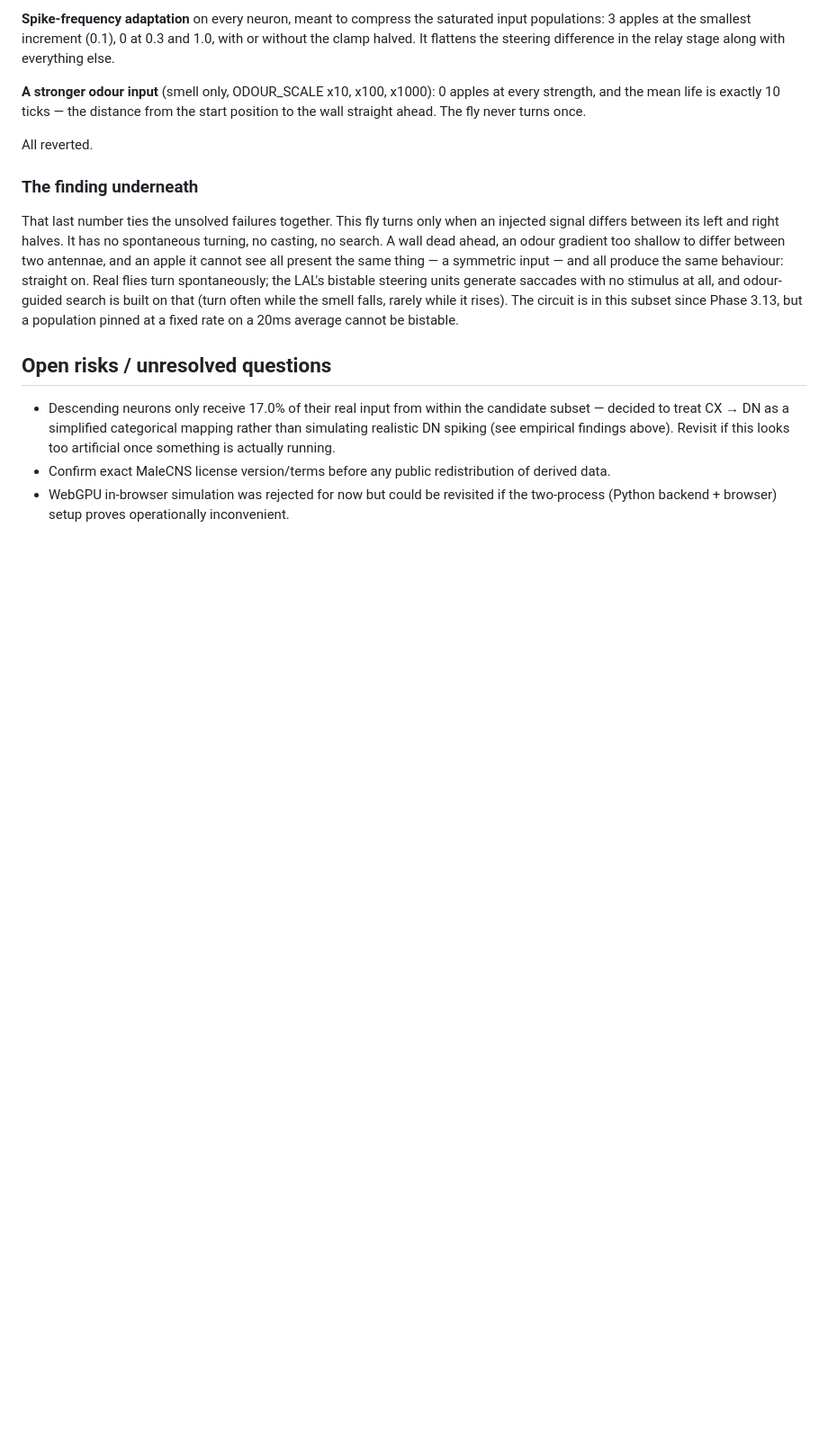
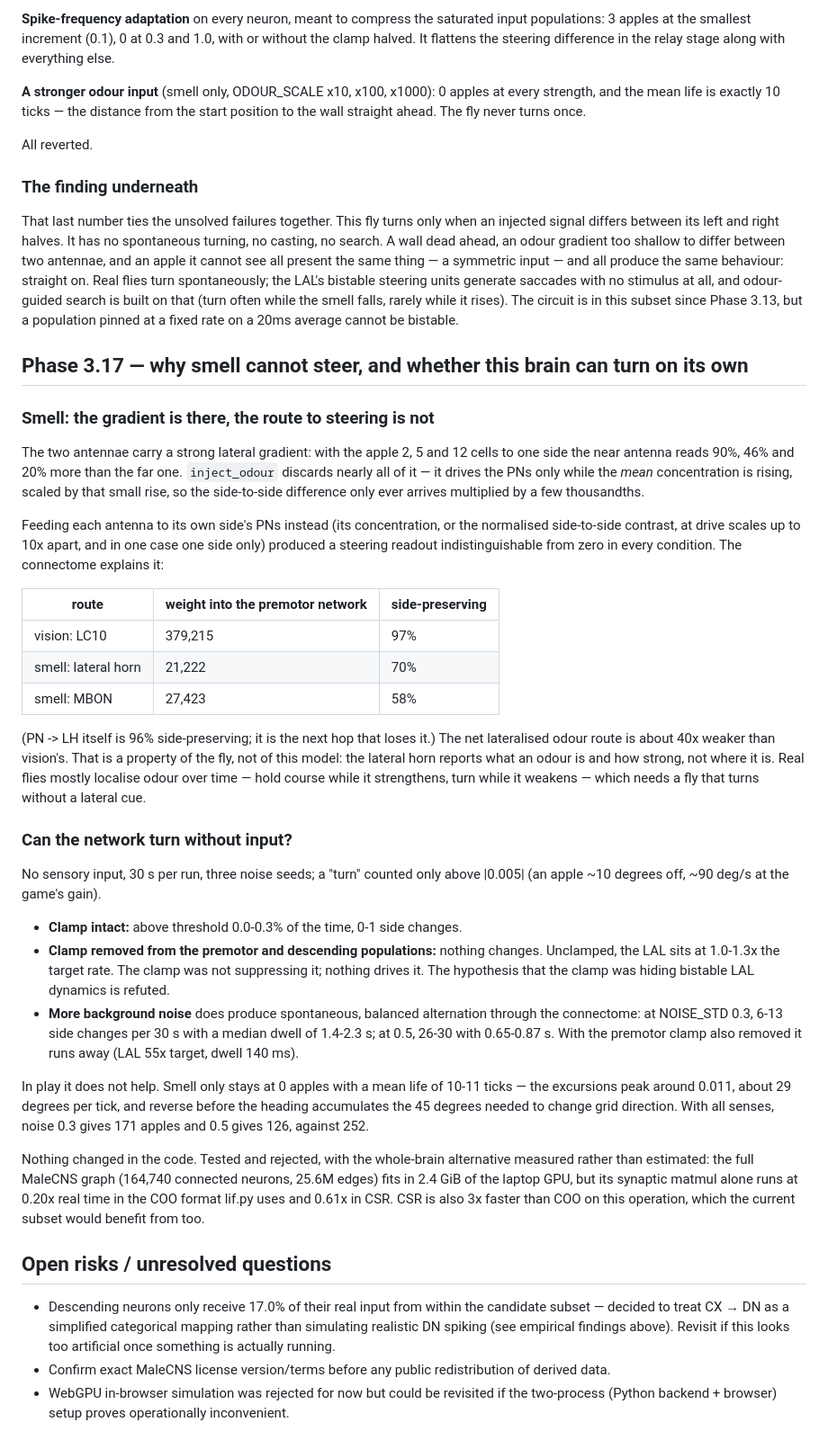
Before and after one commit to ozanulassivaci/fly-brain-playing-snake-game, a Markdown page: docs/architecture-plan.md, the part around the change. Shown at 90% size. Rendered like a GitHub page; blank space fills up the shorter version.

Commit message:
docs: record Phase 3.17 - smell cannot steer, and no spontaneous turning
The antennae carry a strong lateral gradient (46% at 5 cells) but the
olfactory route into the premotor network is ~40x weaker than vision's
once side preservation is counted (lateral horn 21,222 at 70% against
LC10 379,215 at 97%), and per-side PN drive produced no steering in any
condition tested. Records the spontaneous-turning diagnostic: removing the
clamp from the premotor and descending populations changes nothing (the
LAL is undriven, not suppressed), while more background noise produces
balanced alternation that is too weak to change grid direction and costs
apples in play. Also records the measured whole-brain speed on the laptop
GPU (0.20x real time in COO, 0.61x in CSR, 2.4 GiB).

Co-Authored-By: Claude Opus 5 <noreply@anthropic.com>

```diff
--- a/docs/architecture-plan.md
+++ b/docs/architecture-plan.md
@@ -1602,6 +1602,63 @@ falls, rarely while it rises). The circuit is in this subset since Phase
 3.13, but a population pinned at a fixed rate on a 20ms average cannot be
 bistable.
 
+## Phase 3.17 — why smell cannot steer, and whether this brain can turn on its own
+
+### Smell: the gradient is there, the route to steering is not
+
+The two antennae carry a strong lateral gradient: with the apple 2, 5 and
+12 cells to one side the near antenna reads 90%, 46% and 20% more than the
+far one. `inject_odour` discards nearly all of it — it drives the PNs only
+while the *mean* concentration is rising, scaled by that small rise, so the
+side-to-side difference only ever arrives multiplied by a few thousandths.
+
+Feeding each antenna to its own side's PNs instead (its concentration, or
+the normalised side-to-side contrast, at drive scales up to 10x apart, and
+in one case one side only) produced a steering readout indistinguishable
+from zero in every condition. The connectome explains it:
+
+| route | weight into the premotor network | side-preserving |
+| --- | --- | --- |
+| vision: LC10 | 379,215 | 97% |
+| smell: lateral horn | 21,222 | 70% |
+| smell: MBON | 27,423 | 58% |
+
+(PN -> LH itself is 96% side-preserving; it is the next hop that loses it.)
+The net lateralised odour route is about 40x weaker than vision's. That is a
+property of the fly, not of this model: the lateral horn reports what an
+odour is and how strong, not where it is. Real flies mostly localise odour
+over time — hold course while it strengthens, turn while it weakens — which
+needs a fly that turns without a lateral cue.
+
+### Can the network turn without input?
+
+No sensory input, 30 s per run, three noise seeds; a "turn" counted only
+above |0.005| (an apple ~10 degrees off, ~90 deg/s at the game's gain).
+
+- **Clamp intact:** above threshold 0.0-0.3% of the time, 0-1 side changes.
+- **Clamp removed from the premotor and descending populations:** nothing
+  changes. Unclamped, the LAL sits at 1.0-1.3x the target rate. The clamp
+  was not suppressing it; nothing drives it. The hypothesis that the clamp
+  was hiding bistable LAL dynamics is refuted.
+- **More background noise** does produce spontaneous, balanced alternation
+  through the connectome: at NOISE_STD 0.3, 6-13 side changes per 30 s
+  with a median dwell of 1.4-2.3 s; at 0.5, 26-30 with 0.65-0.87 s. With
+  the premotor clamp also removed it runs away (LAL 55x target, dwell
+  140 ms).
+
+In play it does not help. Smell only stays at 0 apples with a mean life of
+10-11 ticks — the excursions peak around 0.011, about 29 degrees per tick,
+and reverse before the heading accumulates the 45 degrees needed to change
+grid direction. With all senses, noise 0.3 gives 171 apples and 0.5 gives
+126, against 252.
+
+Nothing changed in the code. Tested and rejected, with the whole-brain
+alternative measured rather than estimated: the full MaleCNS graph
+(164,740 connected neurons, 25.6M edges) fits in 2.4 GiB of the laptop
+GPU, but its synaptic matmul alone runs at 0.20x real time in the COO
+format lif.py uses and 0.61x in CSR. CSR is also 3x faster than COO on
+this operation, which the current subset would benefit from too.
+
 ## Open risks / unresolved questions
 
 - Descending neurons only receive 17.0% of their real input from within
```
